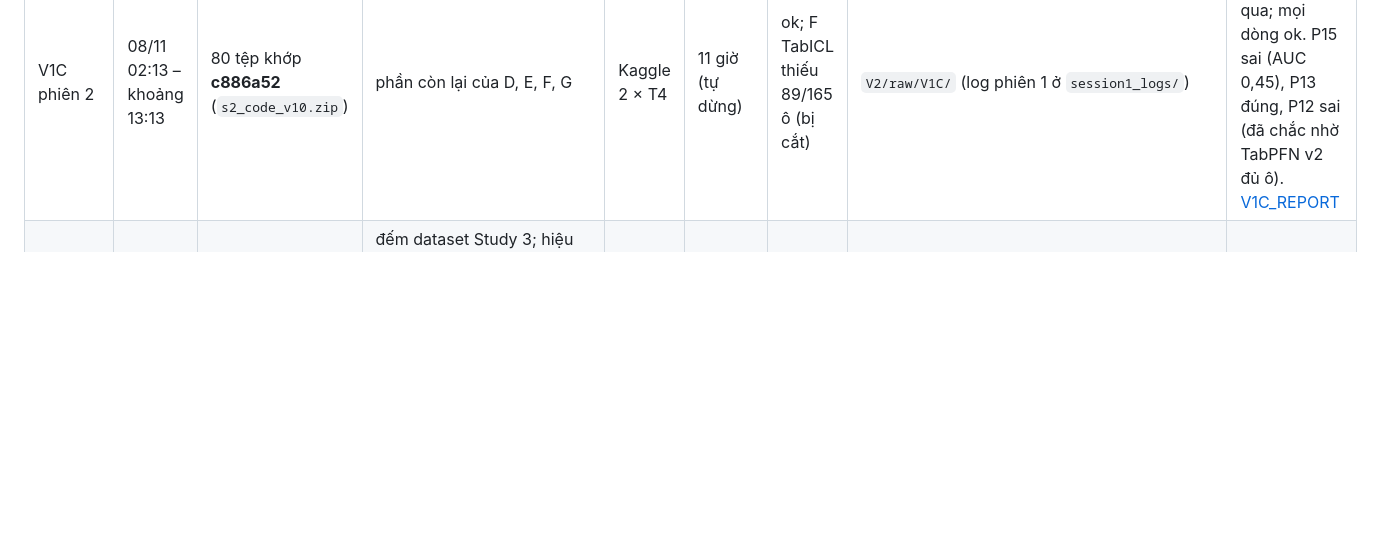
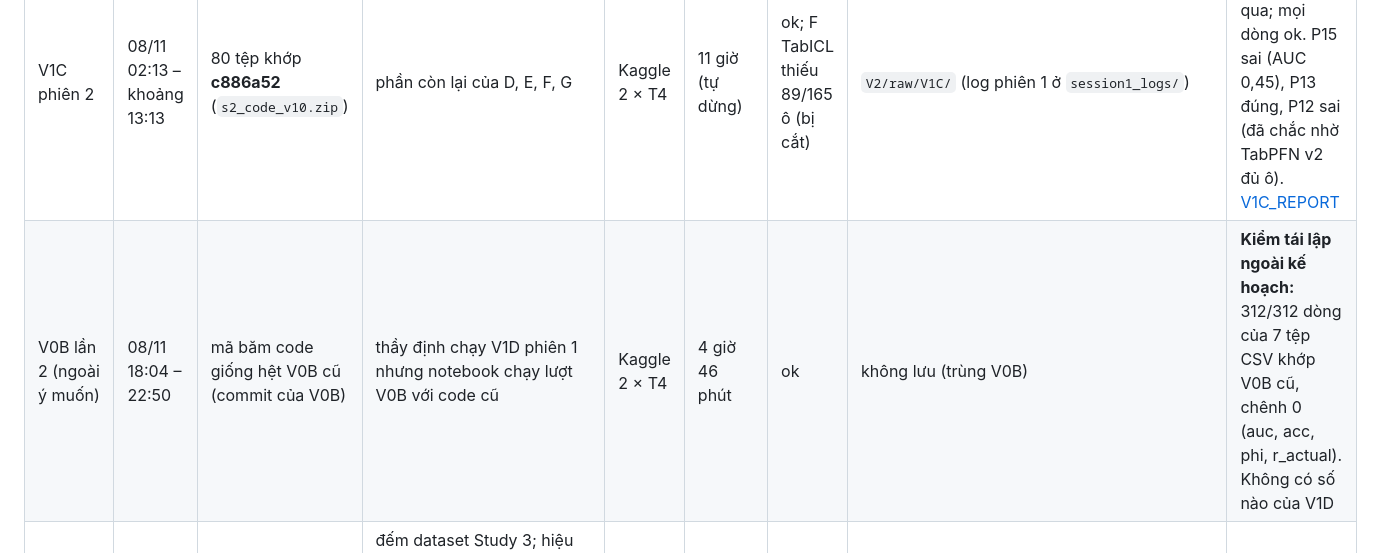
Before and after one commit to DRuanli/icgibbs, a Markdown page: de-tai-moi/V2/EXPERIMENT_LOG.md, the part around the change. GitHub-like rendering; blank space fills up the shorter version.

Commit message:
V2 log: accidental V0B rerun reproduces V0B exactly (312/312 rows); no V1D data yet
Co-Authored-By: Claude Opus 5.5 <noreply@anthropic.com>
Claude-Session: https://claude.ai/code/session_01ATYijMBz1LNGnfHzn3FhA7

```diff
--- a/de-tai-moi/V2/EXPERIMENT_LOG.md
+++ b/de-tai-moi/V2/EXPERIMENT_LOG.md
@@ -42,6 +42,7 @@
 | V1-explore | 05/11 | commit của V1_REPORT | thăm dò sau khi xem số: lưu vực của các điểm xuất phát, lợi ích của A1, 1464, thắng/thua theo dataset (`V2/analysis/v1_explore.py`) | CPU | khoảng 1 phút | ok | `V2/results/v1_explore*` | thăm dò; ngưỡng "cùng lưu vực" 0,03 chọn sau khi xem số |
 | V1C phiên 1 | 07/11 10:25 – khoảng 21:25 | 80 tệp khớp **1c7321e** (`s2_code_v9.zip`) | A–C: W4 thử tốc độ/tất định 5 TFM, ánh xạ phản ứng trên ô F1, Φ_chuỗi trên ô V1; D–G (bổ sung 07/11): chuỗi dò, TFM mới trong chuỗi, A1 cùng chi phí, cơ chế nhãn yếu mới | Kaggle 2 × T4 | 11 giờ (tự dừng) | ok một phần | `V2/raw/V1C/` | bộ test 145 qua, 2 bỏ qua; mọi dòng ok, 0 mismatch. Xong A, B, C, E (TabPFN-3, TabPFN v2 F1); D 148/234 ô; chưa có E (TabICL F1, TabDPT), F, G. Kết quả: [V1C_REPORT](V1C_REPORT.md) |
 | V1C phiên 2 | 08/11 02:13 – khoảng 13:13 | 80 tệp khớp **c886a52** (`s2_code_v10.zip`) | phần còn lại của D, E, F, G | Kaggle 2 × T4 | 11 giờ (tự dừng) | ok; F TabICL thiếu 89/165 ô (bị cắt) | `V2/raw/V1C/` (log phiên 1 ở `session1_logs/`) | bộ test 145 qua, 2 bỏ qua; mọi dòng ok. P15 sai (AUC 0,45), P13 đúng, P12 sai (đã chắc nhờ TabPFN v2 đủ ô). [V1C_REPORT](V1C_REPORT.md) |
+| V0B lần 2 (ngoài ý muốn) | 08/11 18:04 – 22:50 | mã băm code giống hệt V0B cũ (commit của V0B) | thầy định chạy V1D phiên 1 nhưng notebook chạy lượt V0B với code cũ | Kaggle 2 × T4 | 4 giờ 46 phút | ok | không lưu (trùng V0B) | **Kiểm tái lập ngoài kế hoạch:** 312/312 dòng của 7 tệp CSV khớp V0B cũ, chênh 0 (auc, acc, phi, r_actual). Không có số nào của V1D |
 | V1D | — | `s2_code_v12.zip` (v11 bỏ) | đếm dataset Study 3; hiệu chỉnh q của PLL phụ thuộc mẫu; **mở rộng 08/11 tối:** bộ nhớ đệm L, TabPFN-3 và TabDPT trên 69 ô chung (P16–P18), bối cảnh khó với 4 TFM | Kaggle 2 × T4, 2 phiên | — | chờ thầy chạy | `V2/raw/V1D/` | ghi trước ở [V1D_PLAN](V1D_PLAN.md) §1–§2 `8138f9b`, §3 `4203d9b` |
 
 ## Kiểm sau mỗi lượt
```
